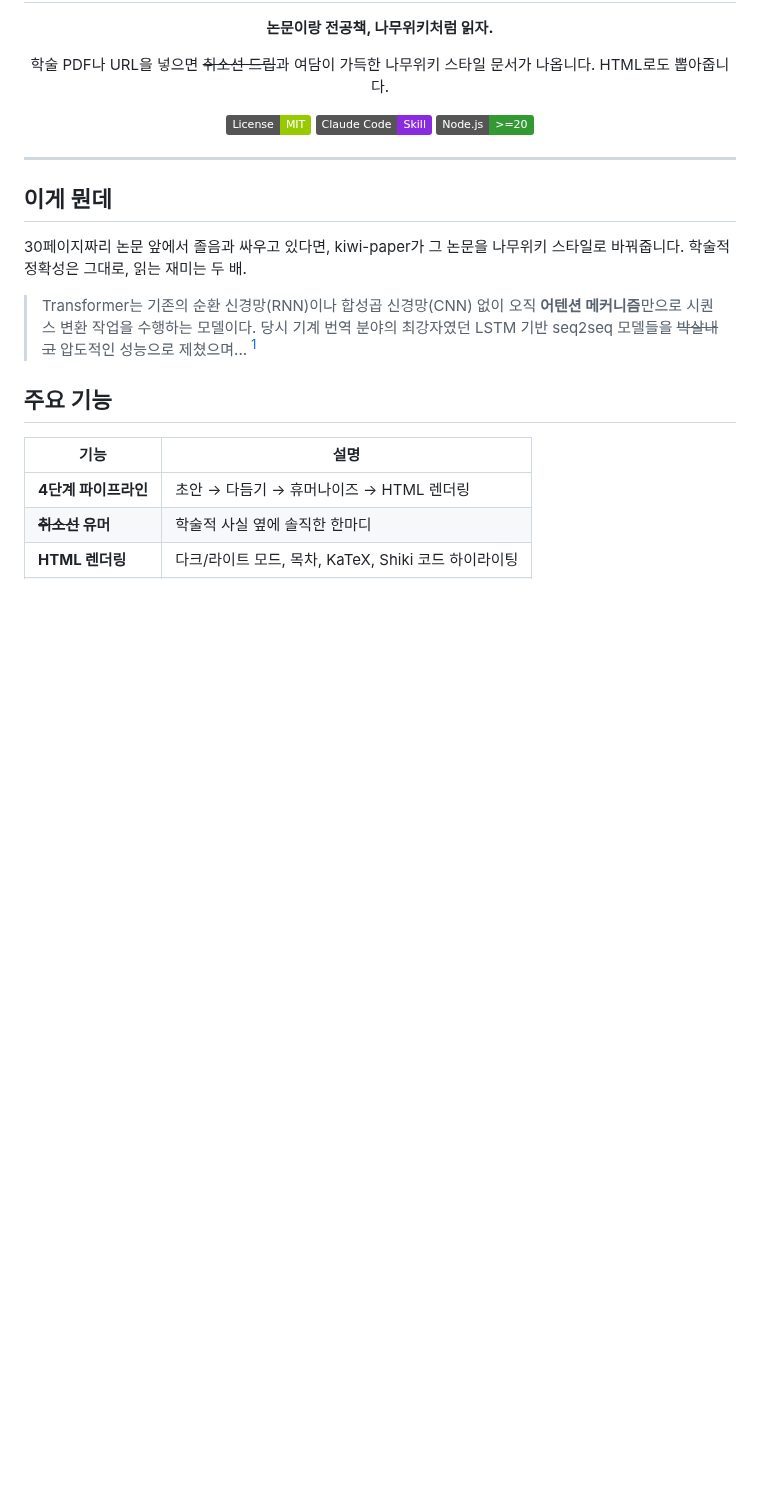
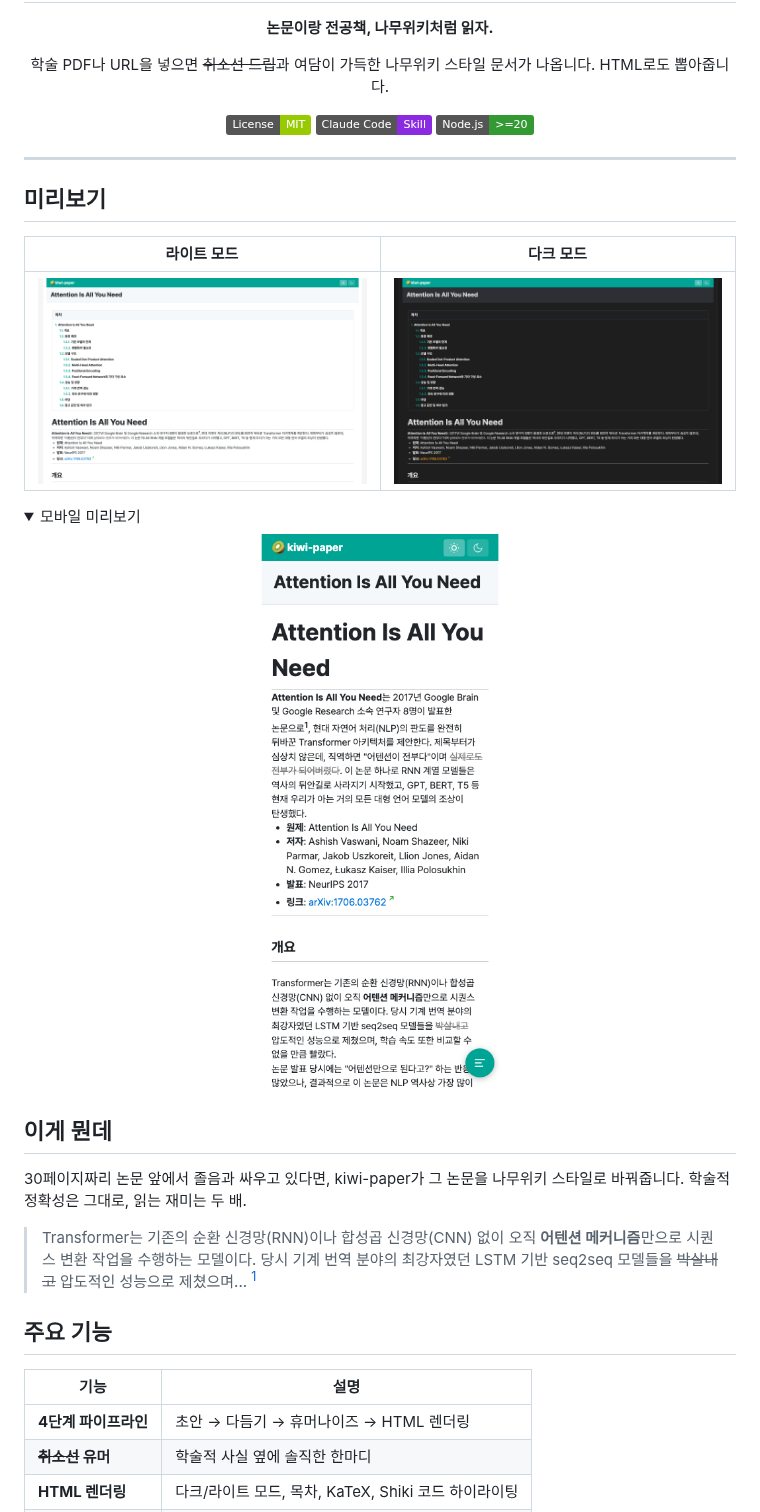
Before and after one commit to hletrd/kiwi-paper, a Markdown page: README.md, the part around one of its changes. Rendered like a GitHub page; pictures changed too: examples/screenshot-dark.png (added), examples/screenshot-light.png (added), examples/screenshot-mobile.png (added); folded sections open; badges without logos; blank space fills up the shorter version.

Commit message:
docs: 📸 add rendered HTML screenshots to README
- Light mode, dark mode, mobile viewport screenshots
- Side-by-side preview table in README
- Mobile preview in collapsible section

```diff
--- a/README.md
+++ b/README.md
@@ -14,3 +14,17 @@
 </div>
 
 ---
+
+## 미리보기
+
+| 라이트 모드 | 다크 모드 |
+|:---:|:---:|
+| ![Light](examples/screenshot-light.png) | ![Dark](examples/screenshot-dark.png) |
+
+<details>
+<summary>모바일 미리보기</summary>
+
+<div align="center">
+<img src="examples/screenshot-mobile.png" width="300" alt="Mobile">
+</div>
+
```
Also changed, not shown: other parts of README.md (+1 -0 lines), examples/screenshot-full.png (added).
